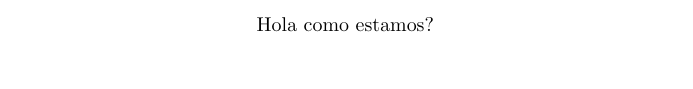
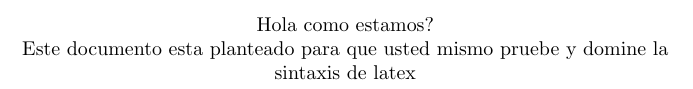
Before and after one commit to METR1CKA/LaTex, a LaTeX document (documento.tex): part of the page, cut so that both start at the same text, the shorter picture padded with empty space. Compiled offline with pdfLaTeX.

Commit message:
[UPD] update

```diff
--- a/documento.tex
+++ b/documento.tex
@@ -8,5 +8,8 @@
     \begin{titlepage}
     \centering
     Hola como estamos?
+
+    Este documento esta planteado para que usted mismo
+    pruebe y domine la sintaxis de latex
     \end{titlepage}
 \end{document}
```
Also changed, not shown: documento.pdf, 1 other file.
